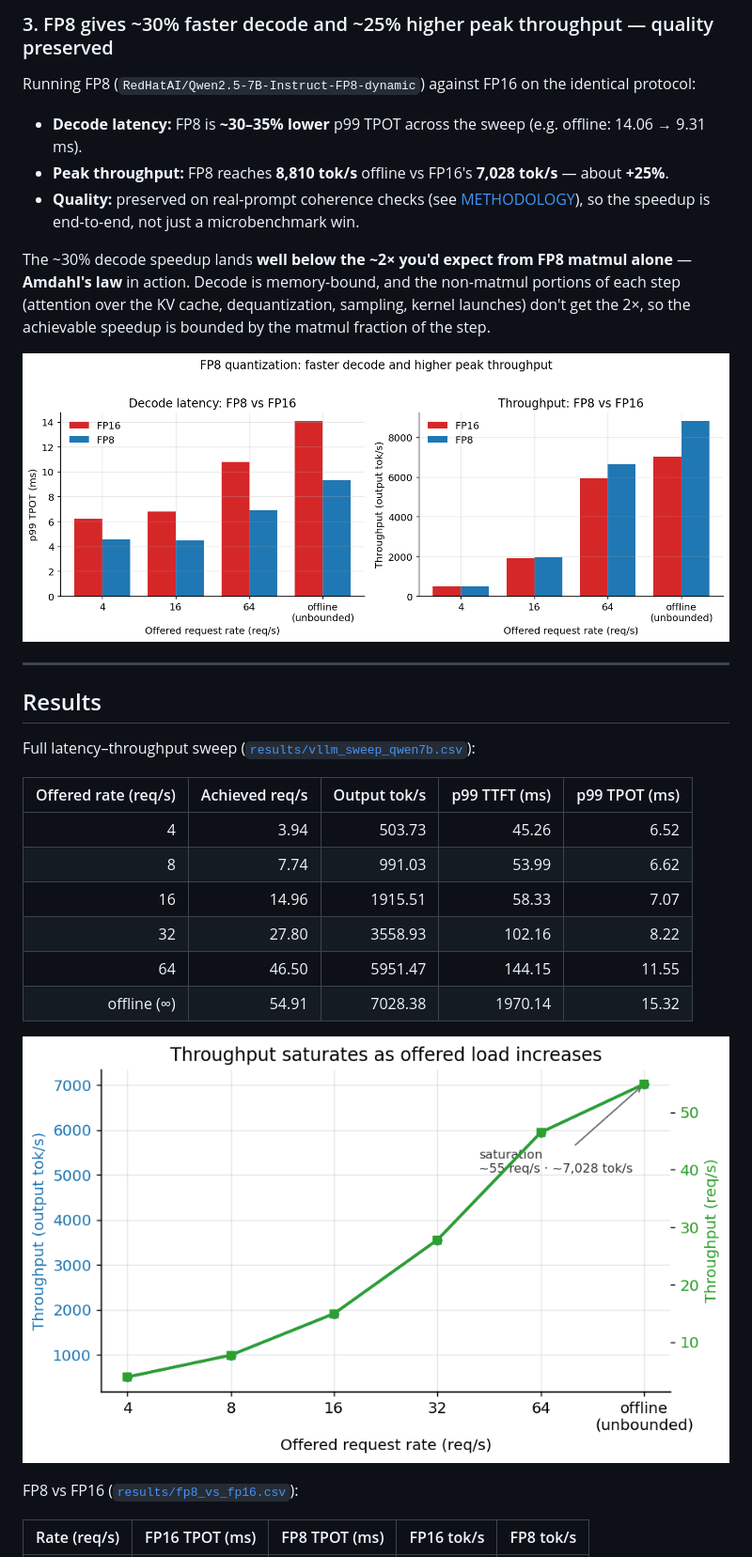
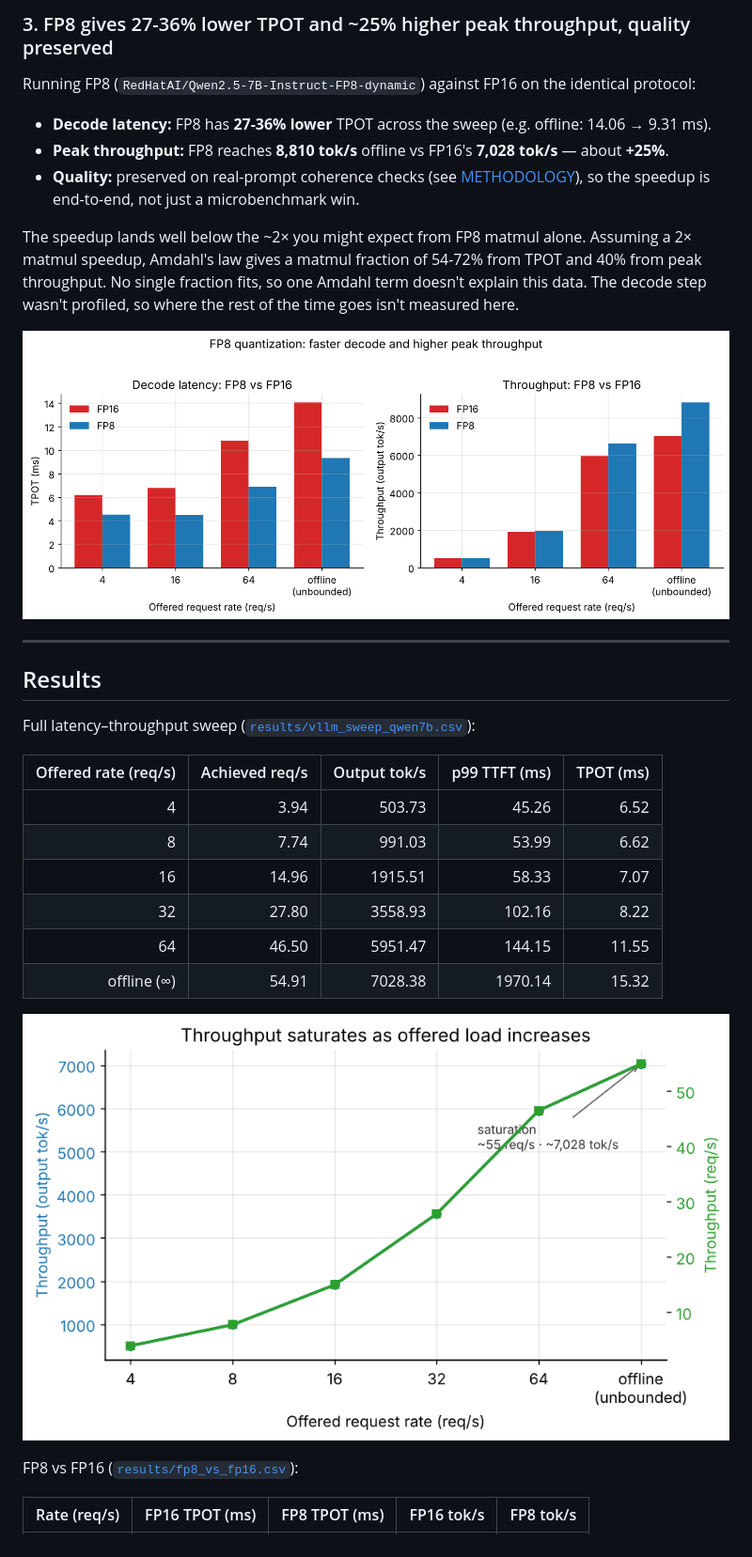
Before and after one commit to harshithkantamneni/llm-inference-benchmarking, a Markdown page: README.md, the part around one of its changes. Shown at 94% size. Drawn GitHub-style; pictures changed too: plots/fp8_vs_fp16.png, plots/sweep_saturation.png.

Commit message:
docs: correct CUDA graph and FP8 reductions, TPOT labels and sample limits

```diff
--- a/README.md
+++ b/README.md
@@ -43,17 +39,14 @@ reduction here.
 
-### 3. FP8 gives ~30% faster decode and ~25% higher peak throughput — quality preserved
+### 3. FP8 gives 27-36% lower TPOT and ~25% higher peak throughput, quality preserved
 
 Running FP8 (`RedHatAI/Qwen2.5-7B-Instruct-FP8-dynamic`) against FP16 on the identical protocol:
 
-- **Decode latency:** FP8 is **~30–35% lower** p99 TPOT across the sweep (e.g. offline: 14.06 → 9.31 ms).
+- **Decode latency:** FP8 has **27-36% lower** TPOT across the sweep (e.g. offline: 14.06 → 9.31 ms).
 - **Peak throughput:** FP8 reaches **8,810 tok/s** offline vs FP16's **7,028 tok/s** — about **+25%**.
 - **Quality:** preserved on real-prompt coherence checks (see [METHODOLOGY](METHODOLOGY.md)), so the
   speedup is end-to-end, not just a microbenchmark win.
 
-The ~30% decode speedup lands **well below the ~2× you'd expect from FP8 matmul alone** — **Amdahl's
-law** in action. Decode is memory-bound, and the non-matmul portions of each step (attention over the
-KV cache, dequantization, sampling, kernel launches) don't get the 2×, so the achievable speedup is
-bounded by the matmul fraction of the step.
+The speedup lands well below the ~2× you might expect from FP8 matmul alone. Assuming a 2× matmul speedup, Amdahl's law gives a matmul fraction of 54-72% from TPOT and 40% from peak throughput. No single fraction fits, so one Amdahl term doesn't explain this data. The decode step wasn't profiled, so where the rest of the time goes isn't measured here.
 
 ![FP8 vs FP16 — decode latency and throughput](plots/fp8_vs_fp16.png)
 
@@ -63,7 +56,7 @@ bounded by the matmul fraction of the step.
 
 Full latency–throughput sweep ([`results/vllm_sweep_qwen7b.csv`](results/vllm_sweep_qwen7b.csv)):
 
-| Offered rate (req/s) | Achieved req/s | Output tok/s | p99 TTFT (ms) | p99 TPOT (ms) |
+| Offered rate (req/s) | Achieved req/s | Output tok/s | p99 TTFT (ms) | TPOT (ms) |
 |---:|---:|---:|---:|---:|
 | 4   | 3.94  | 503.73  | 45.26   | 6.52  |
 | 8   | 7.74  | 991.03  | 53.99   | 6.62  |
```
Also changed, not shown: other parts of README.md (+20 -22 lines), METHODOLOGY.md (+2 -2 lines), plots/cuda_graphs_tpot.png, plots/sweep_latency.png, 1 other file.
